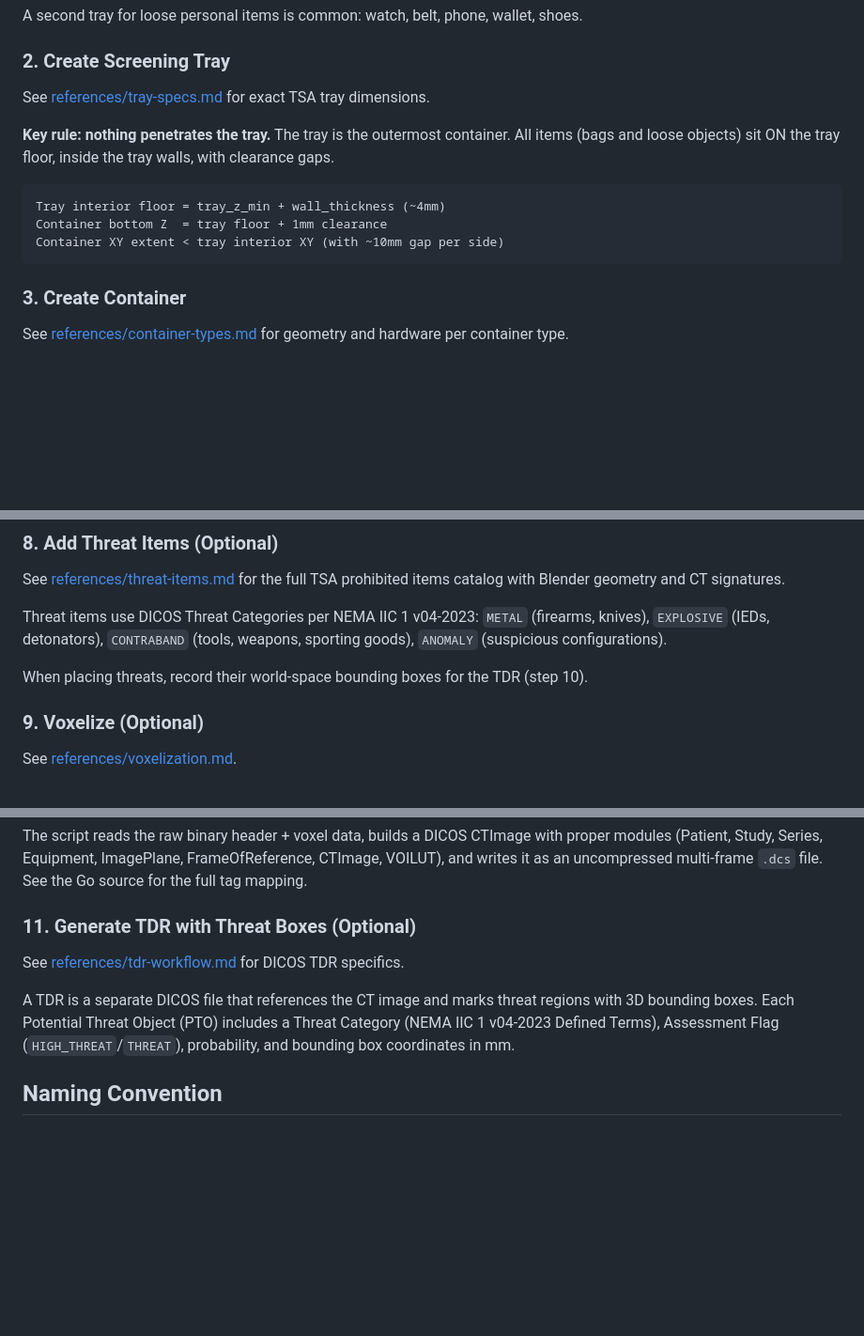
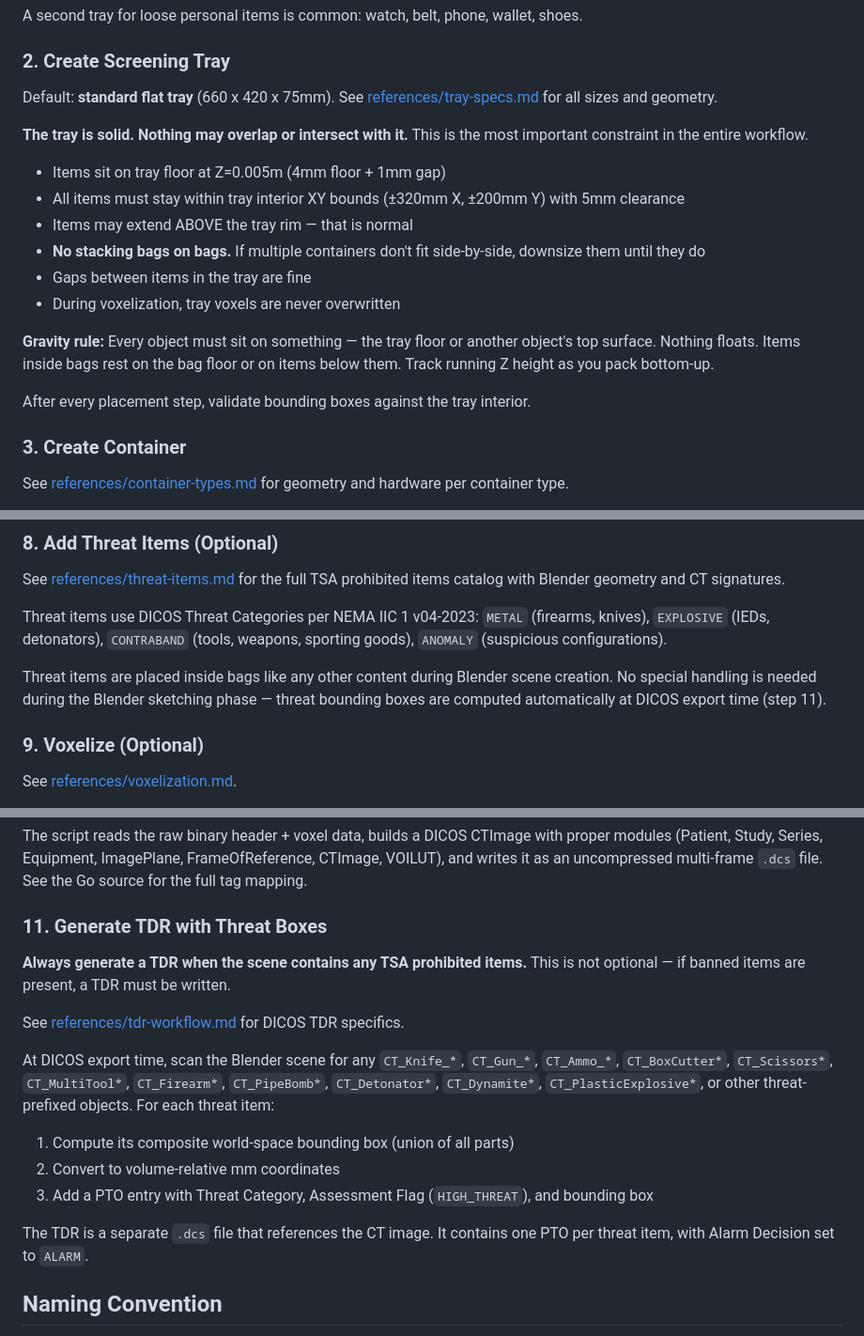
Before and after one commit to jpfielding/claude, a Markdown page: skills/dicos-blender-bag-gen/SKILL.md, 3 parts joined by grey strips. Shown at 94% size. GitHub-like rendering; blank space fills up the shorter version.

Commit message:
dicos-blendar-bag-gen

````diff
--- a/skills/dicos-blender-bag-gen/SKILL.md
+++ b/skills/dicos-blender-bag-gen/SKILL.md
@@ -41,15 +41,20 @@ A second tray for loose personal items is common: watch, belt, phone, wallet, sh
 
 ### 2. Create Screening Tray
 
-See [references/tray-specs.md](references/tray-specs.md) for exact TSA tray dimensions.
+Default: **standard flat tray** (660 x 420 x 75mm). See [references/tray-specs.md](references/tray-specs.md) for all sizes and geometry.
 
-**Key rule: nothing penetrates the tray.** The tray is the outermost container. All items (bags and loose objects) sit ON the tray floor, inside the tray walls, with clearance gaps.
+**The tray is solid. Nothing may overlap or intersect with it.** This is the most important constraint in the entire workflow.
 
-```
-Tray interior floor = tray_z_min + wall_thickness (~4mm)
-Container bottom Z  = tray floor + 1mm clearance
-Container XY extent < tray interior XY (with ~10mm gap per side)
-```
+- Items sit on tray floor at Z=0.005m (4mm floor + 1mm gap)
+- All items must stay within tray interior XY bounds (±320mm X, ±200mm Y) with 5mm clearance
+- Items may extend ABOVE the tray rim — that is normal
+- **No stacking bags on bags.** If multiple containers don't fit side-by-side, downsize them until they do
+- Gaps between items in the tray are fine
+- During voxelization, tray voxels are never overwritten
+
+**Gravity rule:** Every object must sit on something — the tray floor or another object's top surface. Nothing floats. Items inside bags rest on the bag floor or on items below them. Track running Z height as you pack bottom-up.
+
+After every placement step, validate bounding boxes against the tray interior.
 
 ### 3. Create Container
 
@@ -109,7 +114,7 @@ See [references/threat-items.md](references/threat-items.md) for the full TSA pr
 
 Threat items use DICOS Threat Categories per NEMA IIC 1 v04-2023: `METAL` (firearms, knives), `EXPLOSIVE` (IEDs, detonators), `CONTRABAND` (tools, weapons, sporting goods), `ANOMALY` (suspicious configurations).
 
-When placing threats, record their world-space bounding boxes for the TDR (step 10).
+Threat items are placed inside bags like any other content during Blender scene creation. No special handling is needed during the Blender sketching phase — threat bounding boxes are computed automatically at DICOS export time (step 11).
 
 ### 9. Voxelize (Optional)
 
@@ -134,11 +139,19 @@ go run ./scripts/voxel2dicos/ tmp/voxels.raw tmp/bag_ct.dcs
 
 The script reads the raw binary header + voxel data, builds a DICOS CTImage with proper modules (Patient, Study, Series, Equipment, ImagePlane, FrameOfReference, CTImage, VOILUT), and writes it as an uncompressed multi-frame `.dcs` file. See the Go source for the full tag mapping.
 
-### 11. Generate TDR with Threat Boxes (Optional)
+### 11. Generate TDR with Threat Boxes
+
+**Always generate a TDR when the scene contains any TSA prohibited items.** This is not optional — if banned items are present, a TDR must be written.
 
 See [references/tdr-workflow.md](references/tdr-workflow.md) for DICOS TDR specifics.
 
-A TDR is a separate DICOS file that references the CT image and marks threat regions with 3D bounding boxes. Each Potential Threat Object (PTO) includes a Threat Category (NEMA IIC 1 v04-2023 Defined Terms), Assessment Flag (`HIGH_THREAT`/`THREAT`), probability, and bounding box coordinates in mm.
+At DICOS export time, scan the Blender scene for any `CT_Knife_*`, `CT_Gun_*`, `CT_Ammo_*`, `CT_BoxCutter*`, `CT_Scissors*`, `CT_MultiTool*`, `CT_Firearm*`, `CT_PipeBomb*`, `CT_Detonator*`, `CT_Dynamite*`, `CT_PlasticExplosive*`, or other threat-prefixed objects. For each threat item:
+
+1. Compute its composite world-space bounding box (union of all parts)
+2. Convert to volume-relative mm coordinates
+3. Add a PTO entry with Threat Category, Assessment Flag (`HIGH_THREAT`), and bounding box
+
+The TDR is a separate `.dcs` file that references the CT image. It contains one PTO per threat item, with Alarm Decision set to `ALARM`.
 
 ## Naming Convention
 
````
Also changed, not shown: 2 other files.
